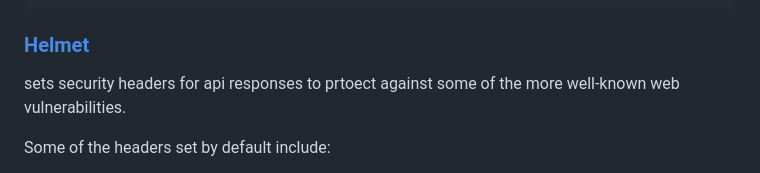
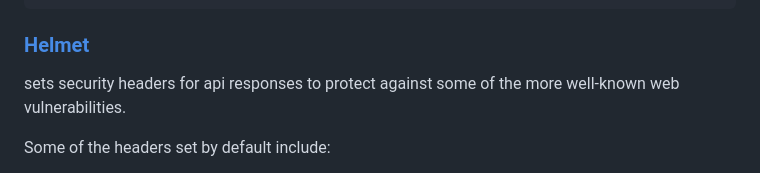
Before and after one commit to icollett/comp3021_project, a Markdown page: README.md, the part around the change. GitHub-like rendering.

Commit message:
Found a typo.

````diff
--- a/README.md
+++ b/README.md
@@ -198,7 +198,7 @@ app.use(helmet())
 app.use(cors())
 ```
 ### [Helmet](https://www.npmjs.com/package/helmet)
-sets security headers for api responses to prtoect against some of the more well-known web vulnerabilities.
+sets security headers for api responses to protect against some of the more well-known web vulnerabilities.
 
 Some of the headers set by default include:
 - **X-Frame-Options: SAMEORIGIN**, a legacy header meant to help prtect against clickjacking attacks. This header is meant for protecting older browsers. There is a more modern Content Security Policy([CSP](https://developer.mozilla.org/en-US/docs/Web/HTTP/Guides/CSP)) attribute '[frame-ancestors](https://developer.mozilla.org/en-US/docs/Web/HTTP/Reference/Headers/Content-Security-Policy/frame-ancestors)' used by browsers to protect against things like cross-site-scripting attacks.
````
